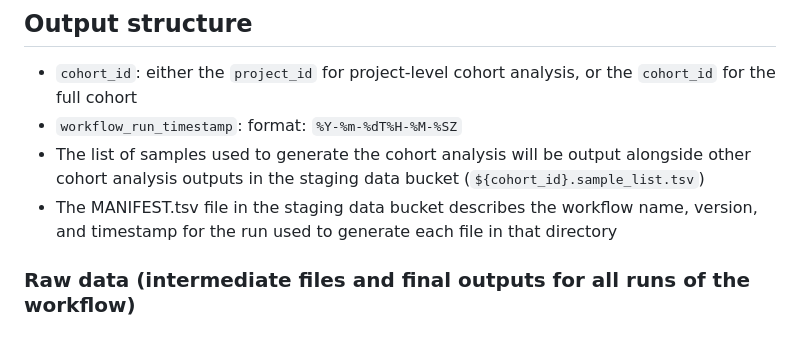
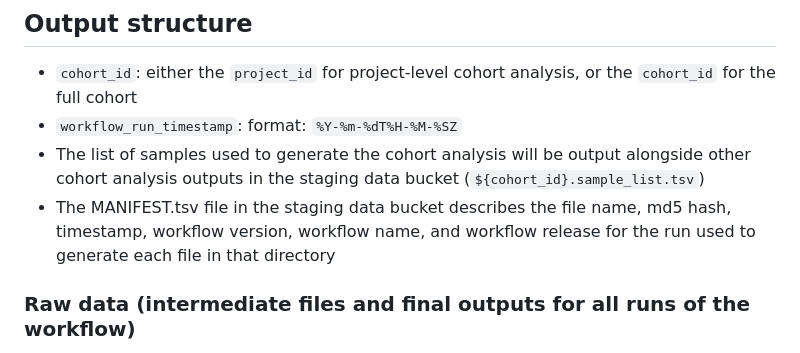
Before and after one commit to ASAP-CRN/harmonized-wf-dev, a Markdown page: README.md, the part around the change. Drawn GitHub-style.

```diff
--- a/README.md
+++ b/README.md
@@ -112,7 +112,7 @@ Example usage:
 - `cohort_id`: either the `project_id` for project-level cohort analysis, or the `cohort_id` for the full cohort
 - `workflow_run_timestamp`: format: `%Y-%m-%dT%H-%M-%SZ`
 - The list of samples used to generate the cohort analysis will be output alongside other cohort analysis outputs in the staging data bucket (`${cohort_id}.sample_list.tsv`)
-- The MANIFEST.tsv file in the staging data bucket describes the workflow name, version, and timestamp for the run used to generate each file in that directory
+- The MANIFEST.tsv file in the staging data bucket describes the file name, md5 hash, timestamp, workflow version, workflow name, and workflow release for the run used to generate each file in that directory
 
 ### Raw data (intermediate files and final outputs for all runs of the workflow)
 
```
